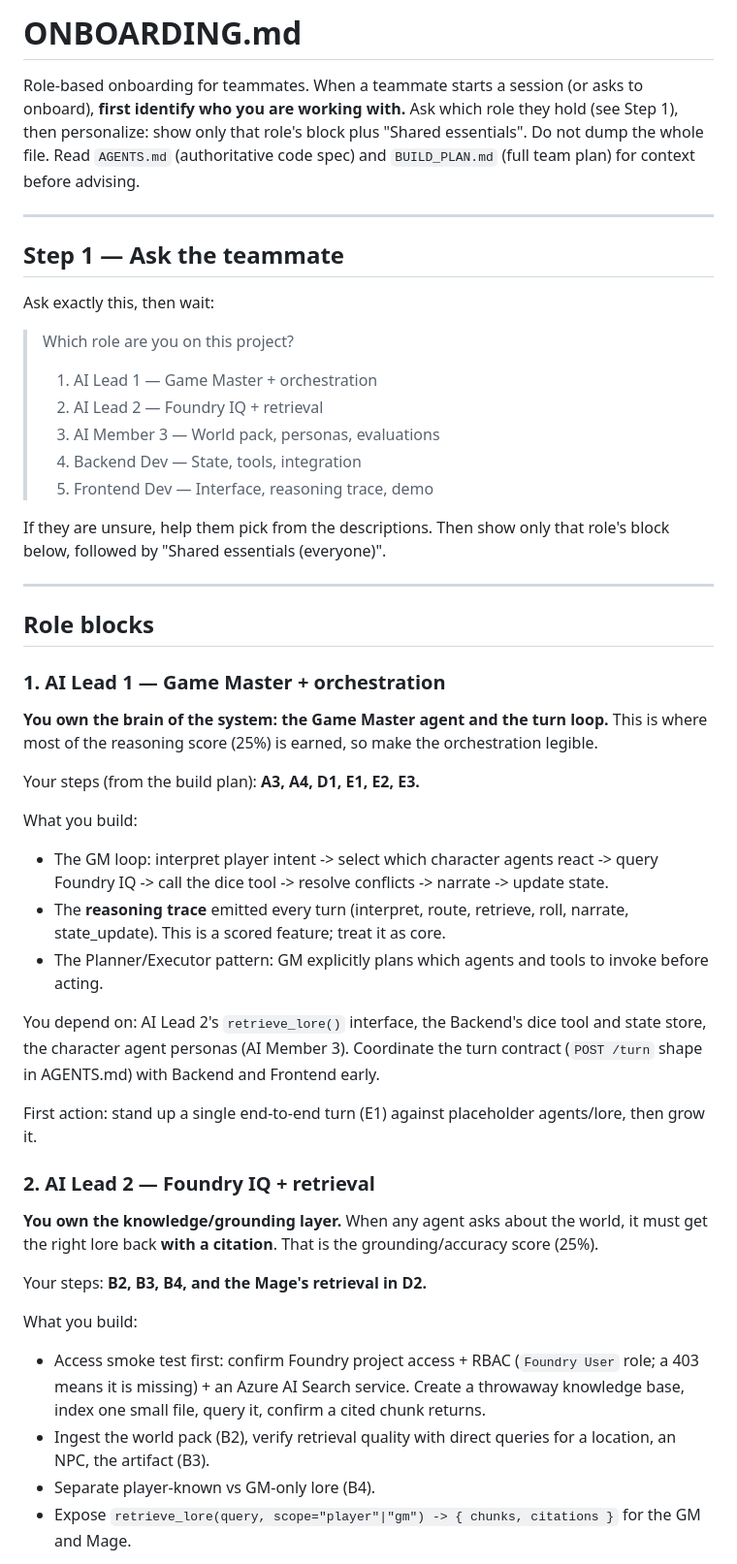
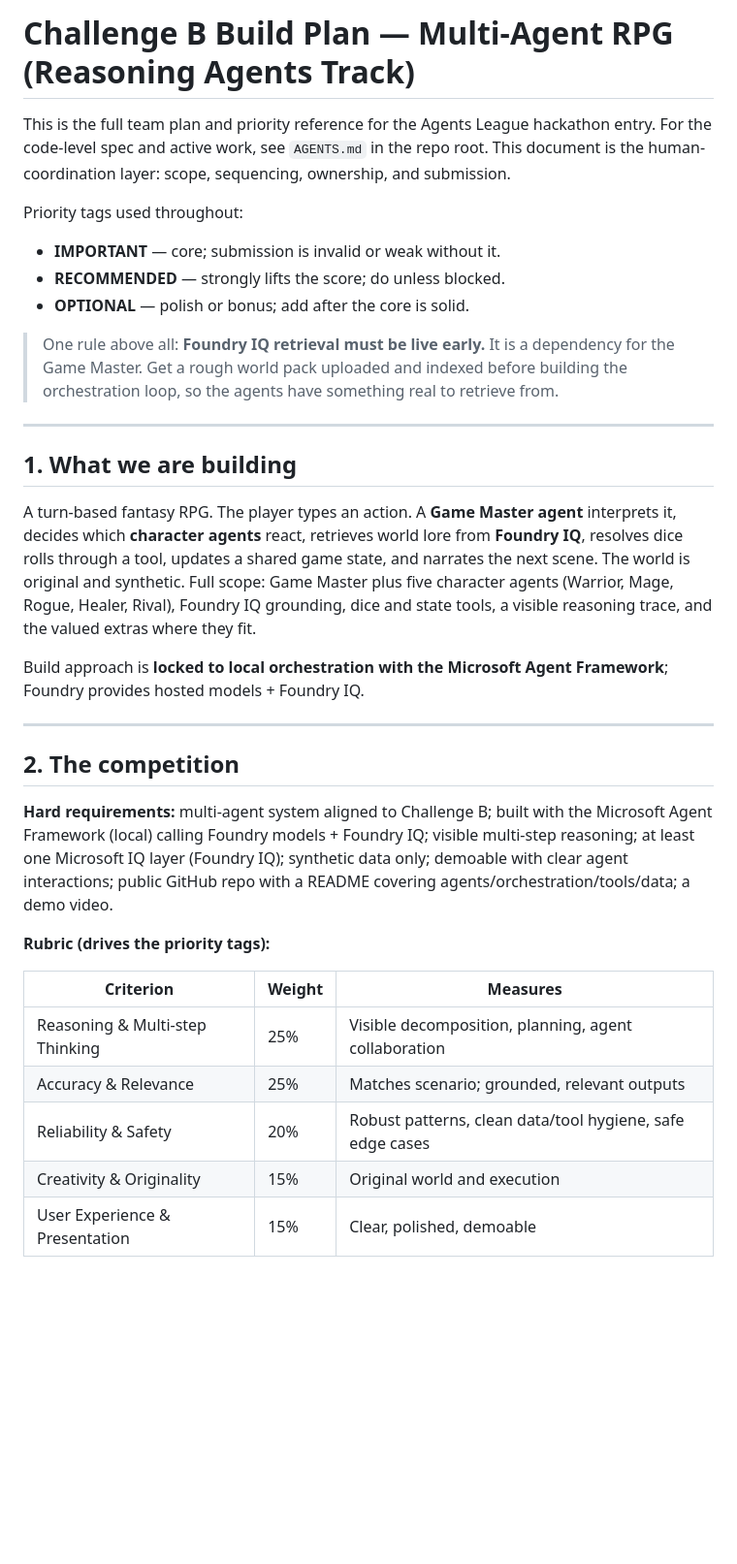
Before and after one commit to Hackathons-ULT/msai, a Markdown page: temporary_skills/BUILD_PLAN.md, the part around one of its changes. Shown at 97% size. GitHub-like rendering; blank space fills up the shorter version.

Commit message:
Fix BUILD_PLAN.md with actual team build plan

```diff
--- a/temporary_skills/BUILD_PLAN.md
+++ b/temporary_skills/BUILD_PLAN.md
@@ -1,57 +1,49 @@
-# ONBOARDING.md
+# Challenge B Build Plan — Multi-Agent RPG (Reasoning Agents Track)
 
-Role-based onboarding for teammates. When a teammate starts a session (or asks to onboard),
-**first identify who you are working with.** Ask which role they hold (see Step 1), then
-personalize: show only that role's block plus "Shared essentials". Do not dump the whole file.
-Read `AGENTS.md` (authoritative code spec) and `BUILD_PLAN.md` (full team plan) for context
-before advising.
+This is the full team plan and priority reference for the Agents League hackathon entry.
+For the code-level spec and active work, see `AGENTS.md` in the repo root. This document
+is the human-coordination layer: scope, sequencing, ownership, and submission.
+
+Priority tags used throughout:
+- **IMPORTANT** — core; submission is invalid or weak without it.
+- **RECOMMENDED** — strongly lifts the score; do unless blocked.
+- **OPTIONAL** — polish or bonus; add after the core is solid.
+
+> One rule above all: **Foundry IQ retrieval must be live early.** It is a dependency for
+> the Game Master. Get a rough world pack uploaded and indexed before building the
+> orchestration loop, so the agents have something real to retrieve from.
 
 ---
 
-## Step 1 — Ask the teammate
+## 1. What we are building
 
-Ask exactly this, then wait:
+A turn-based fantasy RPG. The player types an action. A **Game Master agent** interprets it,
+decides which **character agents** react, retrieves world lore from **Foundry IQ**, resolves
+dice rolls through a tool, updates a shared game state, and narrates the next scene. The world
+is original and synthetic. Full scope: Game Master plus five character agents (Warrior, Mage,
+Rogue, Healer, Rival), Foundry IQ grounding, dice and state tools, a visible reasoning trace,
+and the valued extras where they fit.
 
-> Which role are you on this project?
-> 1. AI Lead 1 — Game Master + orchestration
-> 2. AI Lead 2 — Foundry IQ + retrieval
-> 3. AI Member 3 — World pack, personas, evaluations
-> 4. Backend Dev — State, tools, integration
-> 5. Frontend Dev — Interface, reasoning trace, demo
-
-If they are unsure, help them pick from the descriptions. Then show only that role's block
-below, followed by "Shared essentials (everyone)".
+Build approach is **locked to local orchestration with the Microsoft Agent Framework**;
+Foundry provides hosted models + Foundry IQ.
 
 ---
 
-## Role blocks
+## 2. The competition
 
-### 1. AI Lead 1 — Game Master + orchestration
-**You own the brain of the system: the Game Master agent and the turn loop.** This is where
-most of the reasoning score (25%) is earned, so make the orchestration legible.
+**Hard requirements:** multi-agent system aligned to Challenge B; built with the Microsoft
+Agent Framework (local) calling Foundry models + Foundry IQ; visible multi-step reasoning;
+at least one Microsoft IQ layer (Foundry IQ); synthetic data only; demoable with clear agent
+interactions; public GitHub repo with a README covering agents/orchestration/tools/data; a
+demo video.
 
-Your steps (from the build plan): **A3, A4, D1, E1, E2, E3.**
+**Rubric (drives the priority tags):**
 
-What you build:
-- The GM loop: interpret player intent -> select which character agents react -> query Foundry IQ -> call the dice tool -> resolve conflicts -> narrate -> update state.
-- The **reasoning trace** emitted every turn (interpret, route, retrieve, roll, narrate, state_update). This is a scored feature; treat it as core.
-- The Planner/Executor pattern: GM explicitly plans which agents and tools to invoke before acting.
+| Criterion | Weight | Measures |
+|---|---|---|
+| Reasoning & Multi-step Thinking | 25% | Visible decomposition, planning, agent collaboration |
+| Accuracy & Relevance | 25% | Matches scenario; grounded, relevant outputs |
+| Reliability & Safety | 20% | Robust patterns, clean data/tool hygiene, safe edge cases |
+| Creativity & Originality | 15% | Original world and execution |
+| User Experience & Presentation | 15% | Clear, polished, demoable |
 
-You depend on: AI Lead 2's `retrieve_lore()` interface, the Backend's dice tool and state store,
-the character agent personas (AI Member 3). Coordinate the turn contract (`POST /turn` shape in
-AGENTS.md) with Backend and Frontend early.
-
-First action: stand up a single end-to-end turn (E1) against placeholder agents/lore, then grow it.
-
-### 2. AI Lead 2 — Foundry IQ + retrieval
-**You own the knowledge/grounding layer.** When any agent asks about the world, it must get the
-right lore back **with a citation**. That is the grounding/accuracy score (25%).
-
-Your steps: **B2, B3, B4, and the Mage's retrieval in D2.**
-
-What you build:
-- Access smoke test first: confirm Foundry project access + RBAC (`Foundry User` role; a 403 means it is missing) + an Azure AI Search service. Create a throwaway knowledge base, index one small file, query it, confirm a cited chunk returns.
-- Ingest the world pack (B2), verify retrieval quality with direct queries for a location, an NPC, the artifact (B3).
-- Separate player-known vs GM-only lore (B4).
-- Expose `retrieve_lore(query, scope="player"|"gm") -> { chunks, citations }` for the GM and Mage.
-
```
Also changed, not shown: other parts of temporary_skills/BUILD_PLAN.md (+110 -64 lines).
